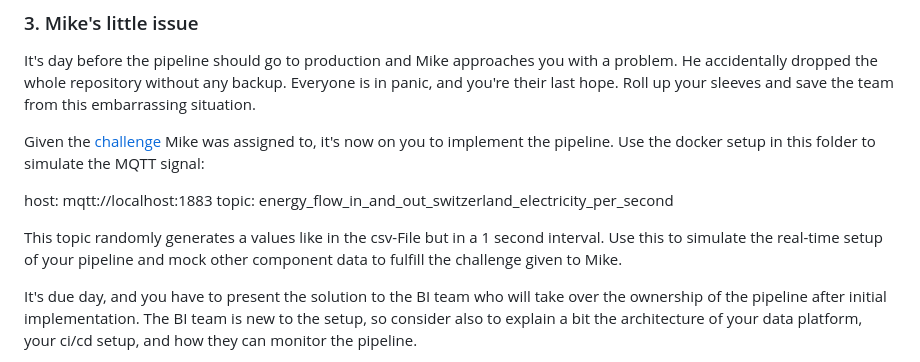
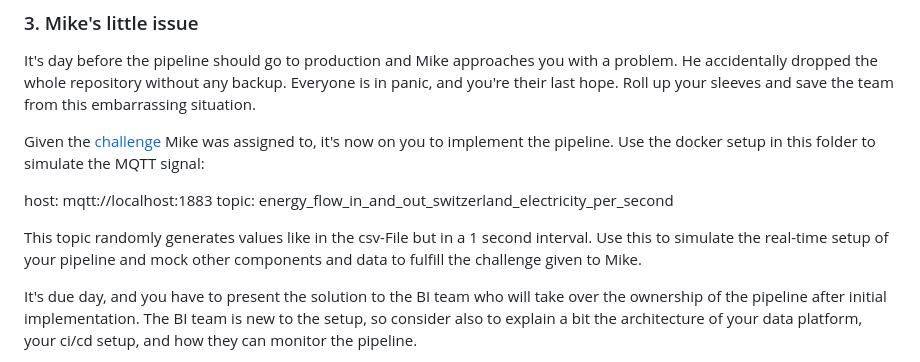
Before and after one commit to axpogroup/hiring-challenges, a Markdown page: senior-data-engineer-challenge/README.md, the part around the change. Rendered like a GitHub page.

```diff
--- a/senior-data-engineer-challenge/README.md
+++ b/senior-data-engineer-challenge/README.md
@@ -69,8 +69,8 @@ assigned to, it's now on you to implement the pipeline. Use the docker setup in
 host: mqtt://localhost:1883
 topic: energy_flow_in_and_out_switzerland_electricity_per_second
 
-This topic randomly generates a values like in the csv-File but in a 1 second interval. Use this to simulate the
-real-time setup of your pipeline and mock other component data to fulfill the challenge given to Mike.
+This topic randomly generates values like in the csv-File but in a 1 second interval. Use this to simulate the
+real-time setup of your pipeline and mock other components and data to fulfill the challenge given to Mike.
 
 It's due day, and you have to present the solution to the BI team who will take over the ownership of the
 pipeline after initial implementation. The BI team is new to the setup, so consider also to explain a bit the
```
